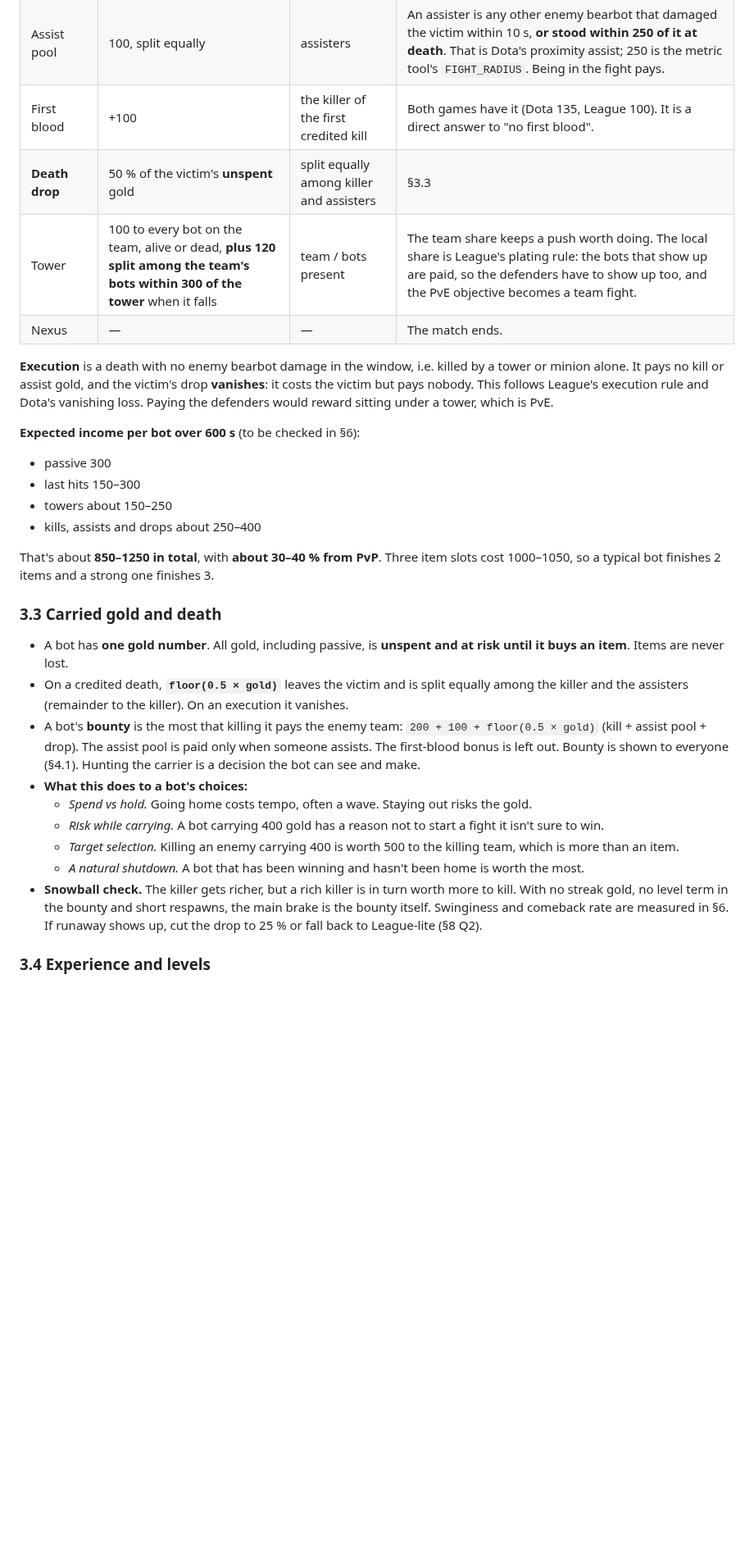
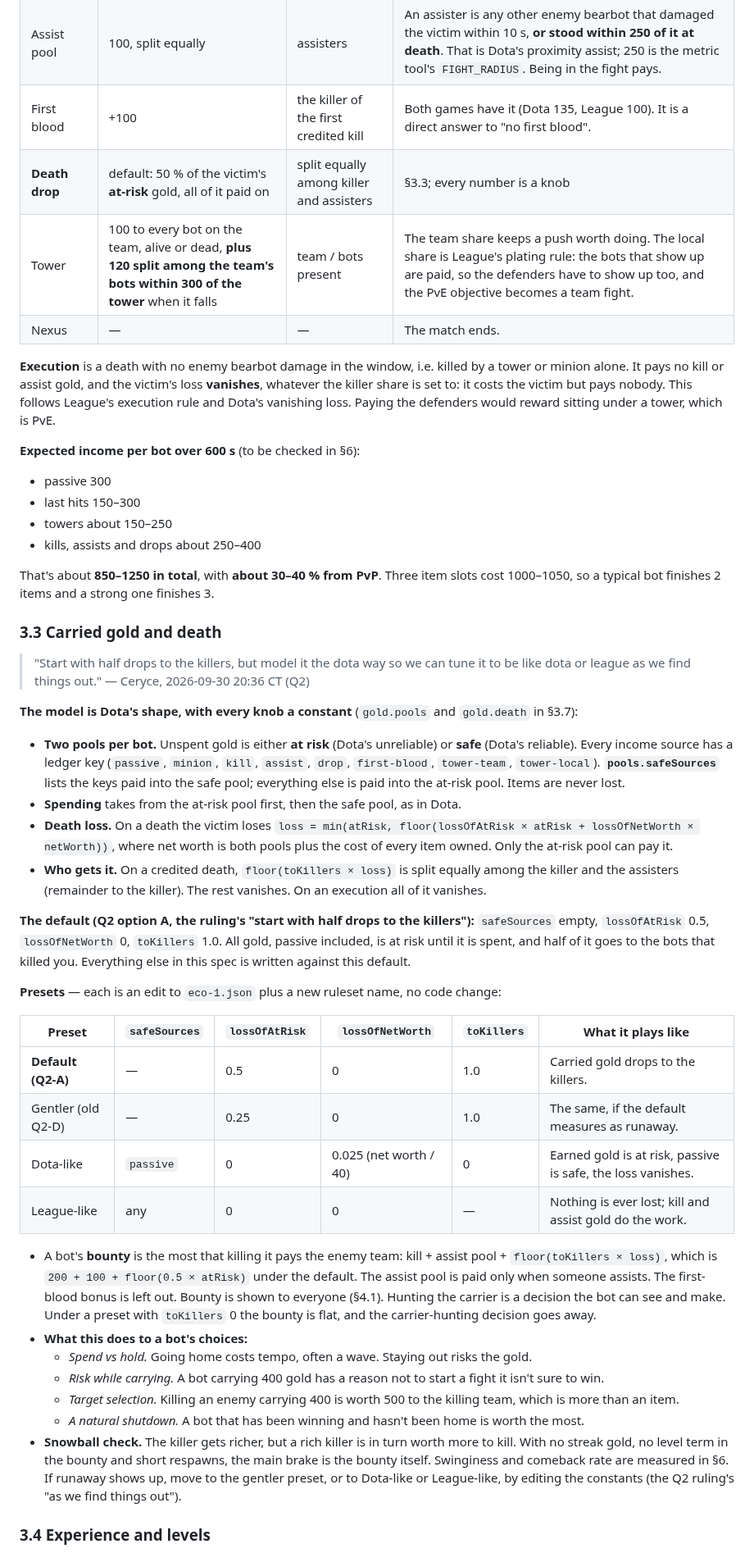
Before and after one commit to kumouri/promptlane, a Markdown page: docs/economy-spec.md, the part around one of its changes. Shown at 82% size. Drawn GitHub-style; blank space fills up the shorter version.

```diff
--- a/docs/economy-spec.md
+++ b/docs/economy-spec.md
@@ -221,13 +226,13 @@ with full hp after **`6 + 3 × level` seconds**: 9 s at level 1, 21 s at level 5
 | **Bearbot kill** | **200** | the credited killer | Kill credit goes to the **last enemy bearbot that damaged the victim within 10 s**. A minion or tower may land the blow, as in League's 15 s rule. 10 s matches the metric tool's `ASSIST_WINDOW_SEC`. |
 | Assist pool | 100, split equally | assisters | An assister is any other enemy bearbot that damaged the victim within 10 s, **or stood within 250 of it at death**. That is Dota's proximity assist; 250 is the metric tool's `FIGHT_RADIUS`. Being in the fight pays. |
 | First blood | +100 | the killer of the first credited kill | Both games have it (Dota 135, League 100). It is a direct answer to "no first blood". |
-| **Death drop** | 50 % of the victim's **unspent** gold | split equally among killer and assisters | §3.3 |
+| **Death drop** | default: 50 % of the victim's **at-risk** gold, all of it paid on | split equally among killer and assisters | §3.3; every number is a knob |
 | Tower | 100 to every bot on the team, alive or dead, **plus 120 split among the team's bots within 300 of the tower** when it falls | team / bots present | The team share keeps a push worth doing. The local share is League's plating rule: the bots that show up are paid, so the defenders have to show up too, and the PvE objective becomes a team fight. |
 | Nexus | — | — | The match ends. |
 
 **Execution** is a death with no enemy bearbot damage in the window, i.e. killed by a tower or minion
-alone. It pays no kill or assist gold, and the victim's drop **vanishes**: it costs the victim but
-pays nobody. This follows League's execution rule and Dota's vanishing loss. Paying the defenders
+alone. It pays no kill or assist gold, and the victim's loss **vanishes**, whatever the killer share
+is set to: it costs the victim but pays nobody. This follows League's execution rule and Dota's vanishing loss. Paying the defenders
 would reward sitting under a tower, which is PvE.
 
 **Expected income per bot over 600 s** (to be checked in §6):
@@ -241,9 +246,41 @@ so a typical bot finishes 2 items and a strong one finishes 3.
 
 ### 3.3 Carried gold and death
 
-- A bot has **one gold number**. All gold, including passive, is **unspent and at risk until it buys an item**. Items are never lost.
-- On a credited death, **`floor(0.5 × gold)`** leaves the victim and is split equally among the killer and the assisters (remainder to the killer). On an execution it vanishes.
-- A bot's **bounty** is the most that killing it pays the enemy team: `200 + 100 + floor(0.5 × gold)` (kill + assist pool + drop). The assist pool is paid only when someone assists. The first-blood bonus is left out. Bounty is shown to everyone (§4.1). Hunting the carrier is a decision the bot can see and make.
+> "Start with half drops to the killers, but model it the dota way so we can tune it to be like dota
+> or league as we find things out." — Ceryce, 2026-09-30 20:36 CT (Q2)
+
+**The model is Dota's shape, with every knob a constant** (`gold.pools` and `gold.death` in §3.7):
+
+- **Two pools per bot.** Unspent gold is either **at risk** (Dota's unreliable) or **safe** (Dota's
+  reliable). Every income source has a ledger key (`passive`, `minion`, `kill`, `assist`, `drop`,
+  `first-blood`, `tower-team`, `tower-local`). **`pools.safeSources`** lists the keys paid into the
+  safe pool; everything else is paid into the at-risk pool. Items are never lost.
+- **Spending** takes from the at-risk pool first, then the safe pool, as in Dota.
+- **Death loss.** On a death the victim loses
+  `loss = min(atRisk, floor(lossOfAtRisk × atRisk + lossOfNetWorth × netWorth))`, where net worth is
+  both pools plus the cost of every item owned. Only the at-risk pool can pay it.
+- **Who gets it.** On a credited death, `floor(toKillers × loss)` is split equally among the killer
+  and the assisters (remainder to the killer). The rest vanishes. On an execution all of it vanishes.
+
+**The default (Q2 option A, the ruling's "start with half drops to the killers"):** `safeSources`
+empty, `lossOfAtRisk` 0.5, `lossOfNetWorth` 0, `toKillers` 1.0. All gold, passive included, is at
+risk until it is spent, and half of it goes to the bots that killed you. Everything else in this
+spec is written against this default.
+
+**Presets** — each is an edit to `eco-1.json` plus a new ruleset name, no code change:
+
+| Preset | `safeSources` | `lossOfAtRisk` | `lossOfNetWorth` | `toKillers` | What it plays like |
+|---|---|---|---|---|---|
+| **Default (Q2-A)** | — | 0.5 | 0 | 1.0 | Carried gold drops to the killers. |
+| Gentler (old Q2-D) | — | 0.25 | 0 | 1.0 | The same, if the default measures as runaway. |
+| Dota-like | `passive` | 0 | 0.025 (net worth / 40) | 0 | Earned gold is at risk, passive is safe, the loss vanishes. |
+| League-like | any | 0 | 0 | — | Nothing is ever lost; kill and assist gold do the work. |
+
+- A bot's **bounty** is the most that killing it pays the enemy team: kill + assist pool +
+  `floor(toKillers × loss)`, which is `200 + 100 + floor(0.5 × atRisk)` under the default. The
+  assist pool is paid only when someone assists. The first-blood bonus is left out. Bounty is shown
+  to everyone (§4.1). Hunting the carrier is a decision the bot can see and make. Under a preset with
+  `toKillers` 0 the bounty is flat, and the carrier-hunting decision goes away.
 - **What this does to a bot's choices:**
   - *Spend vs hold.* Going home costs tempo, often a wave. Staying out risks the gold.
   - *Risk while carrying.* A bot carrying 400 gold has a reason not to start a fight it isn't sure to win.
@@ -251,8 +288,9 @@ so a typical bot finishes 2 items and a strong one finishes 3.
   - *A natural shutdown.* A bot that has been winning and hasn't been home is worth the most.
 - **Snowball check.** The killer gets richer, but a rich killer is in turn worth more to kill. With
   no streak gold, no level term in the bounty and short respawns, the main brake is the bounty
-  itself. Swinginess and comeback rate are measured in §6. If runaway shows up, cut the drop to 25 %
-  or fall back to League-lite (§8 Q2).
+  itself. Swinginess and comeback rate are measured in §6. If runaway shows up, move to the gentler
+  preset, or to Dota-like or League-like, by editing the constants (the Q2 ruling's "as we find
+  things out").
 
 ### 3.4 Experience and levels
 
```
Also changed, not shown: other parts of docs/economy-spec.md (+71 -49 lines).
